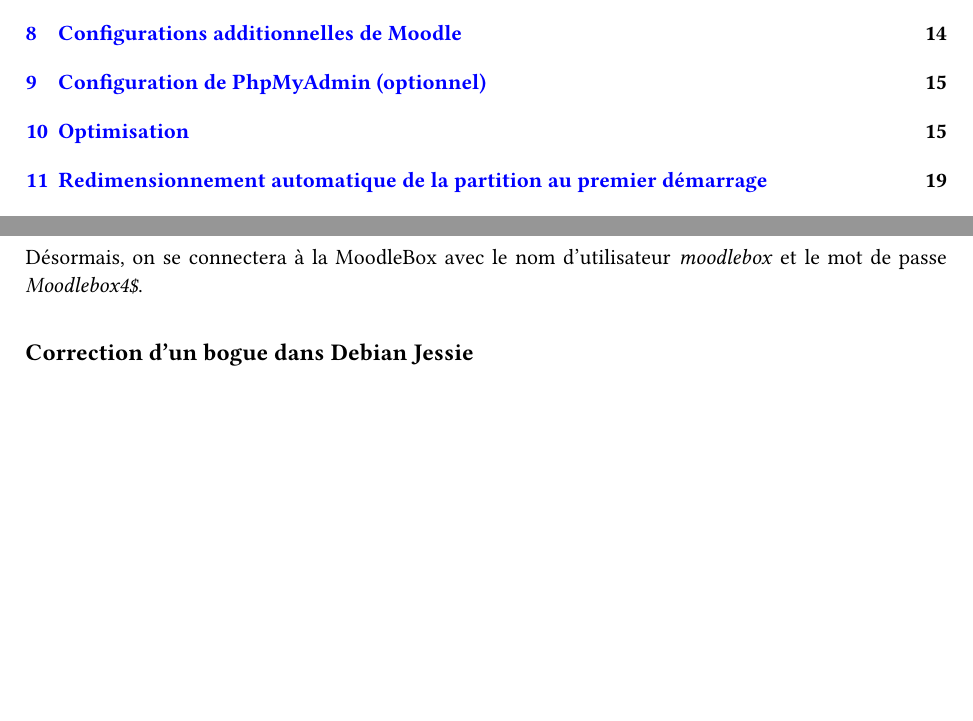
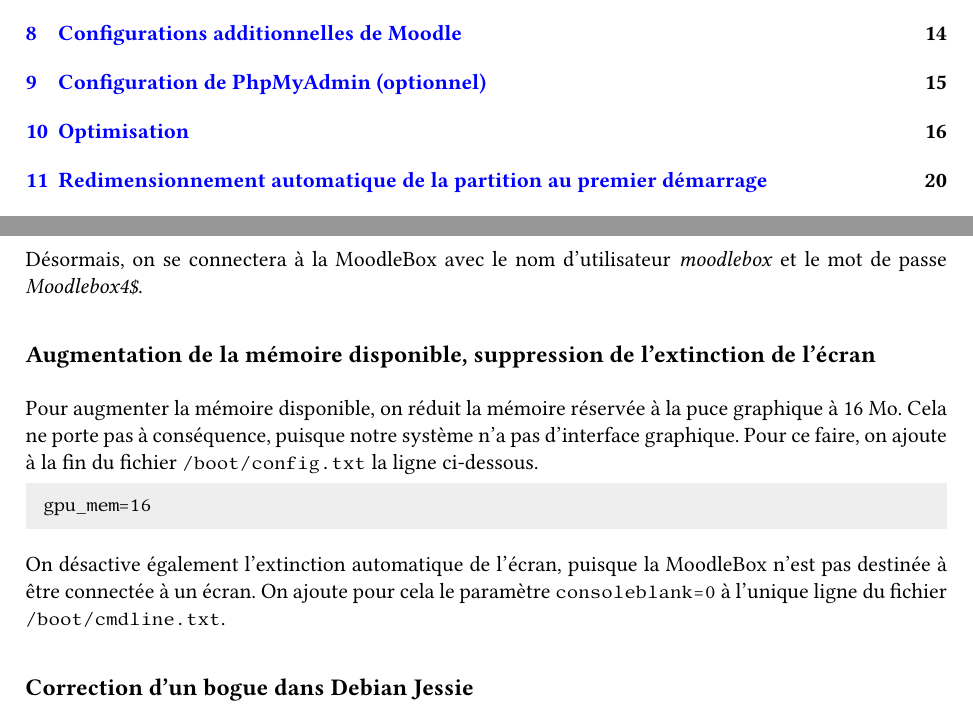
Before and after one commit to moodlebox/moodlebox, a LaTeX document (doc/Moodlebox.tex): two parts of pages 1 and 6 of 21, joined at a grey line, cut so that both start at the same text, the shorter picture padded with empty space. The pictures show the PDF file doc/Moodlebox.pdf that the author committed with the source.

Commit message:
Screen blanking is now turned off.

```diff
--- a/doc/Moodlebox.tex
+++ b/doc/Moodlebox.tex
@@ -296,6 +296,15 @@
 \end{lstlisting}
 
 Désormais, on se connectera à la MoodleBox avec le nom d'utilisateur \emph{moodlebox} et le mot de passe \emph{Moodlebox4\$}.
+
+\subsection{Augmentation de la mémoire disponible, suppression de l'extinction de l'écran}
+
+Pour augmenter la mémoire disponible, on réduit la mémoire réservée à la puce graphique à 16 Mo. Cela ne porte pas à conséquence, puisque notre système n'a pas d'interface graphique. Pour ce faire, on ajoute à la fin du fichier \lstinline{/boot/config.txt} la ligne ci-dessous.
+\begin{lstlisting}[language=bash]
+gpu_mem=16
+\end{lstlisting}
+
+On désactive également l'extinction automatique de l'écran, puisque la MoodleBox n'est pas destinée à être connectée à un écran. On ajoute pour cela le paramètre \lstinline{consoleblank=0} à l'unique ligne du fichier \lstinline{/boot/cmdline.txt}.
 
 \subsection{Correction d'un bogue dans Debian Jessie}
 
```
Also changed, not shown: doc/Moodlebox.pdf, 1 other file.
